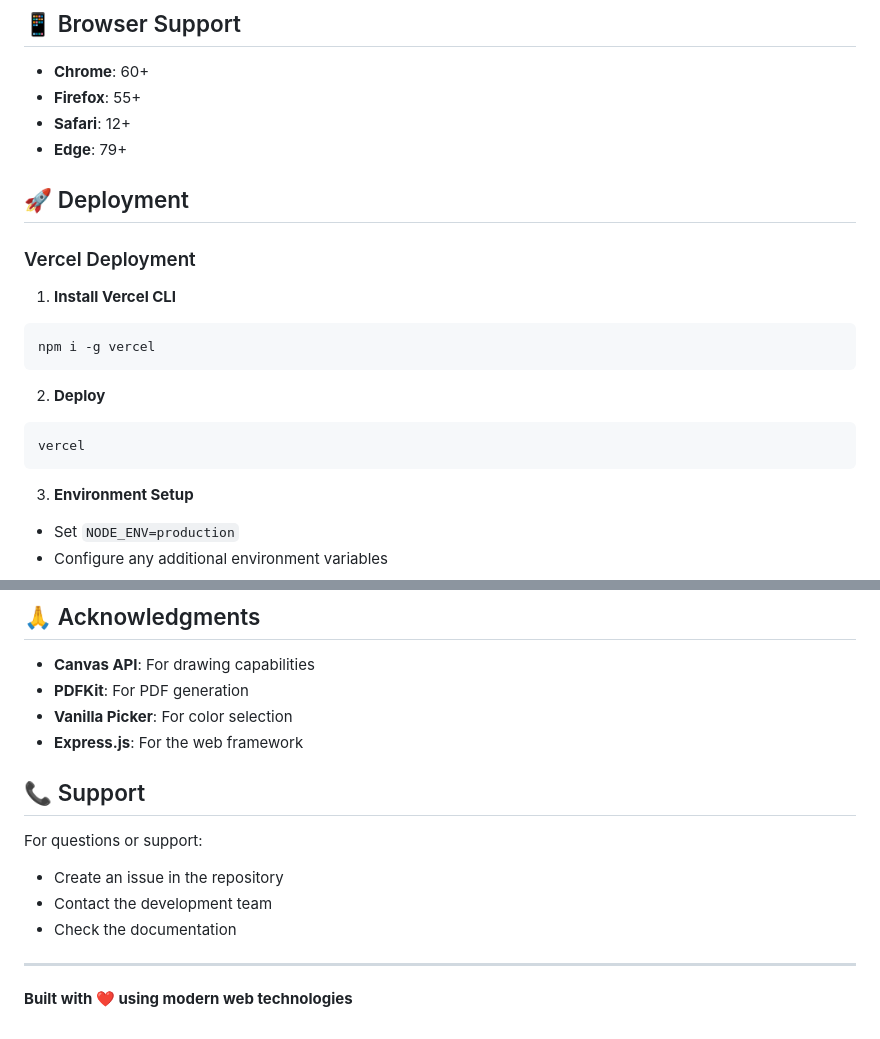
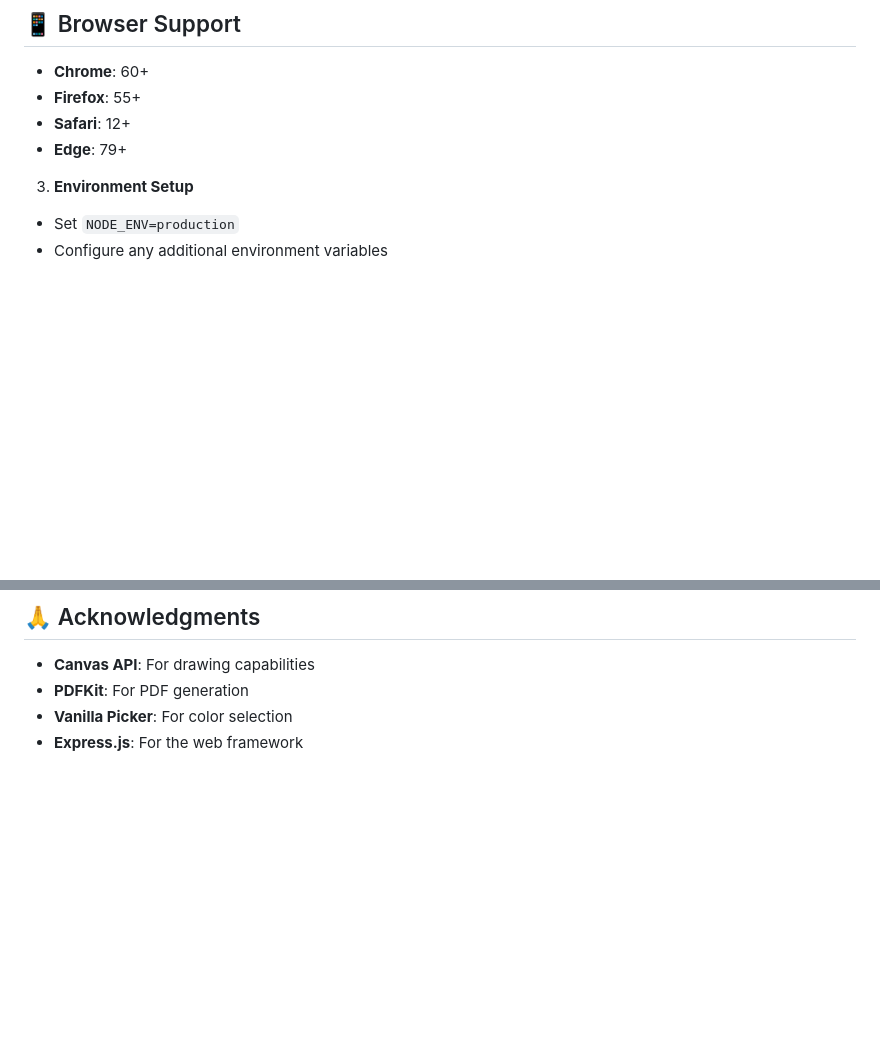
Before and after one commit to ehhteshaam/canvas, a Markdown page: README.md, 2 parts joined by grey strips. Drawn GitHub-style; blank space fills up the shorter version.

````diff
--- a/README.md
+++ b/README.md
@@ -170,19 +170,7 @@ NODE_ENV=production         # Environment mode
 - **Safari**: 12+
 - **Edge**: 79+
 
-## 🚀 Deployment
 
-### Vercel Deployment
-
-1. **Install Vercel CLI**
-```bash
-npm i -g vercel
-```
-
-2. **Deploy**
-```bash
-vercel
-```
 
 3. **Environment Setup**
 - Set `NODE_ENV=production`
@@ -238,14 +226,3 @@ This project is licensed under the MIT License - see the [LICENSE](LICENSE) file
 - **PDFKit**: For PDF generation
 - **Vanilla Picker**: For color selection
 - **Express.js**: For the web framework
-
-## 📞 Support
-
-For questions or support:
-- Create an issue in the repository
-- Contact the development team
-- Check the documentation
-
----
-
-**Built with ❤️ using modern web technologies**
````
